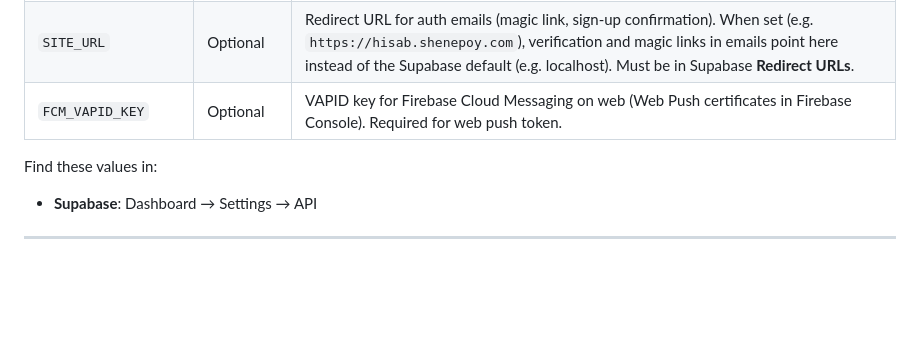
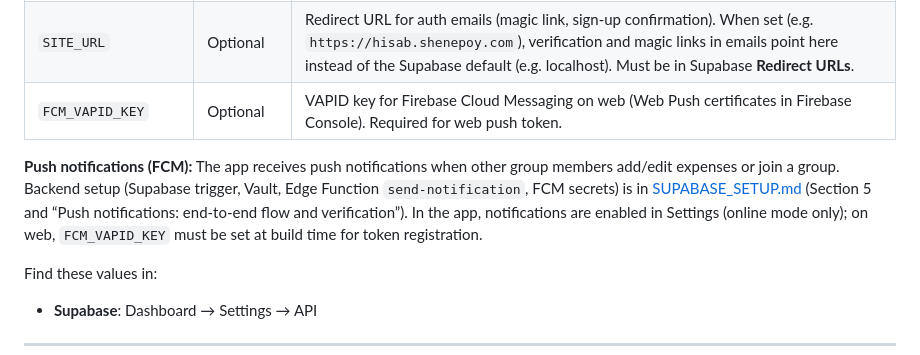
Before and after one commit to Zyzto/Hisab, a Markdown page: docs/CONFIGURATION.md, the part around the change. Drawn GitHub-style; blank space fills up the shorter version.

```diff
--- a/docs/CONFIGURATION.md
+++ b/docs/CONFIGURATION.md
@@ -47,6 +47,8 @@ The app works fully offline with no configuration. Authentication, sync, invites
 | `INVITE_BASE_URL` | Optional | Custom base URL for invite links (e.g. `https://hisab.shenepoy.com`). When set, share links and QR codes use this instead of the Supabase URL. The web app proxies `/functions/v1/invite-redirect` to Supabase. See [Invite links with a custom domain](#invite-links-with-a-custom-domain). |
 | `SITE_URL` | Optional | Redirect URL for auth emails (magic link, sign-up confirmation). When set (e.g. `https://hisab.shenepoy.com`), verification and magic links in emails point here instead of the Supabase default (e.g. localhost). Must be in Supabase **Redirect URLs**. |
 | `FCM_VAPID_KEY` | Optional | VAPID key for Firebase Cloud Messaging on web (Web Push certificates in Firebase Console). Required for web push token. |
+
+**Push notifications (FCM):** The app receives push notifications when other group members add/edit expenses or join a group. Backend setup (Supabase trigger, Vault, Edge Function `send-notification`, FCM secrets) is in [SUPABASE_SETUP.md](SUPABASE_SETUP.md) (Section 5 and “Push notifications: end-to-end flow and verification”). In the app, notifications are enabled in Settings (online mode only); on web, `FCM_VAPID_KEY` must be set at build time for token registration.
 
 Find these values in:
 - **Supabase**: Dashboard → Settings → API
```
Also changed, not shown: docs/CODEBASE.md (+9 -13 lines).
